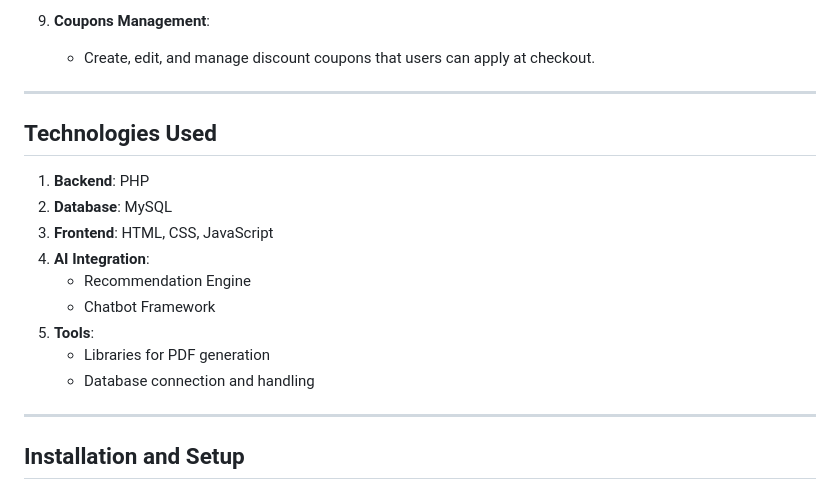
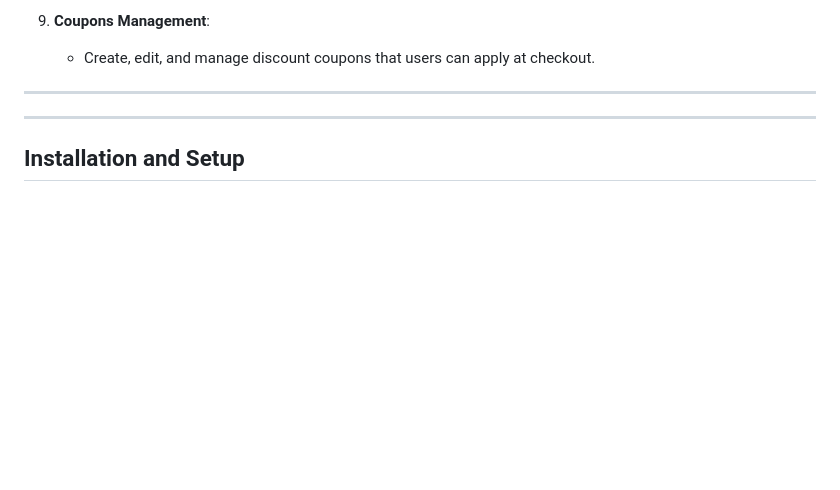
Before and after one commit to DonjeteHasani/techai, a Markdown page: README.md, the part around the change. GitHub-like rendering; blank space fills up the shorter version.

```diff
--- a/README.md
+++ b/README.md
@@ -54,17 +54,7 @@ The system combines AI-powered recommendations, a chatbot for customer interacti
 
 ---
 
-## Technologies Used
 
-1. **Backend**: PHP
-2. **Database**: MySQL
-3. **Frontend**: HTML, CSS, JavaScript
-4. **AI Integration**:
-   - Recommendation Engine
-   - Chatbot Framework
-5. **Tools**:
-   - Libraries for PDF generation
-   - Database connection and handling
 
 ---
 
```
